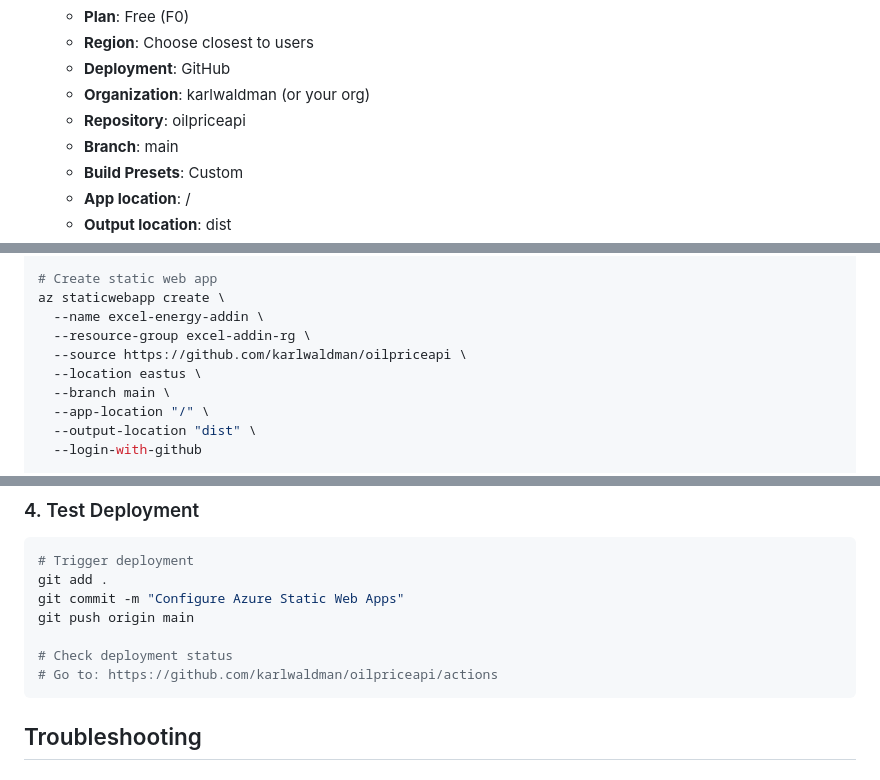
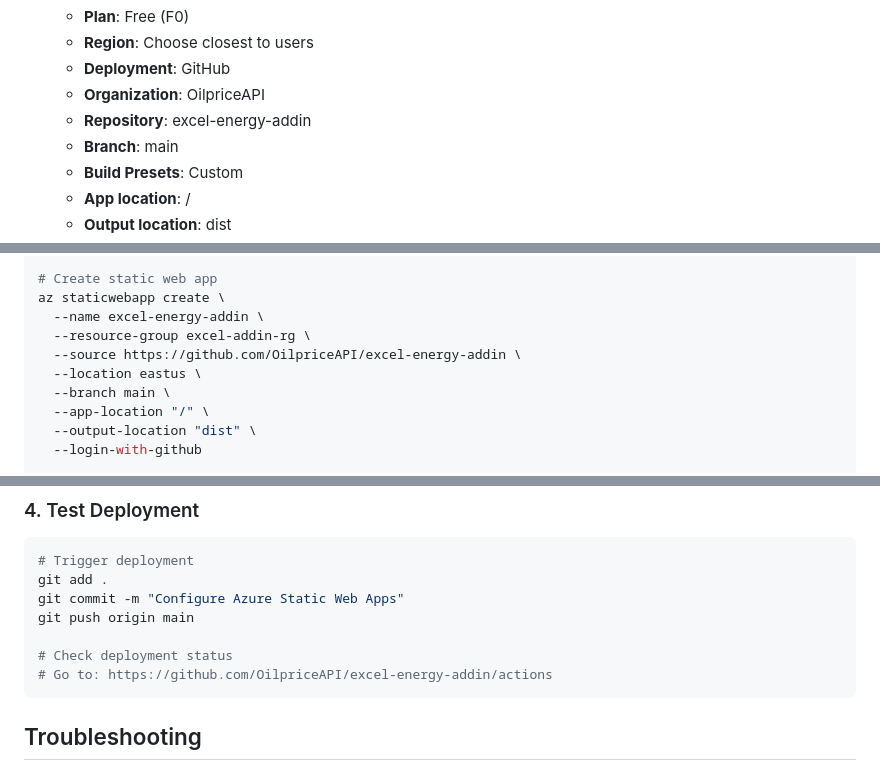
Before and after one commit to OilpriceAPI/excel-energy-addin, a Markdown page: DEPLOYMENT.md, 3 parts joined by grey strips. Rendered like a GitHub page.

Commit message:
Update deployment docs with OilpriceAPI organization

````diff
--- a/DEPLOYMENT.md
+++ b/DEPLOYMENT.md
@@ -23,8 +23,8 @@
    - **Plan**: Free (F0)
    - **Region**: Choose closest to users
    - **Deployment**: GitHub
-   - **Organization**: karlwaldman (or your org)
-   - **Repository**: oilpriceapi
+   - **Organization**: OilpriceAPI
+   - **Repository**: excel-energy-addin
    - **Branch**: main
    - **Build Presets**: Custom
    - **App location**: /
@@ -53,7 +53,7 @@ az group create \
 az staticwebapp create \
   --name excel-energy-addin \
   --resource-group excel-addin-rg \
-  --source https://github.com/karlwaldman/oilpriceapi \
+  --source https://github.com/OilpriceAPI/excel-energy-addin \
   --location eastus \
   --branch main \
   --app-location "/" \
@@ -101,7 +101,7 @@ git commit -m "Configure Azure Static Web Apps"
 git push origin main
 
 # Check deployment status
-# Go to: https://github.com/karlwaldman/oilpriceapi/actions
+# Go to: https://github.com/OilpriceAPI/excel-energy-addin/actions
 ```
 
 ## Troubleshooting
````
